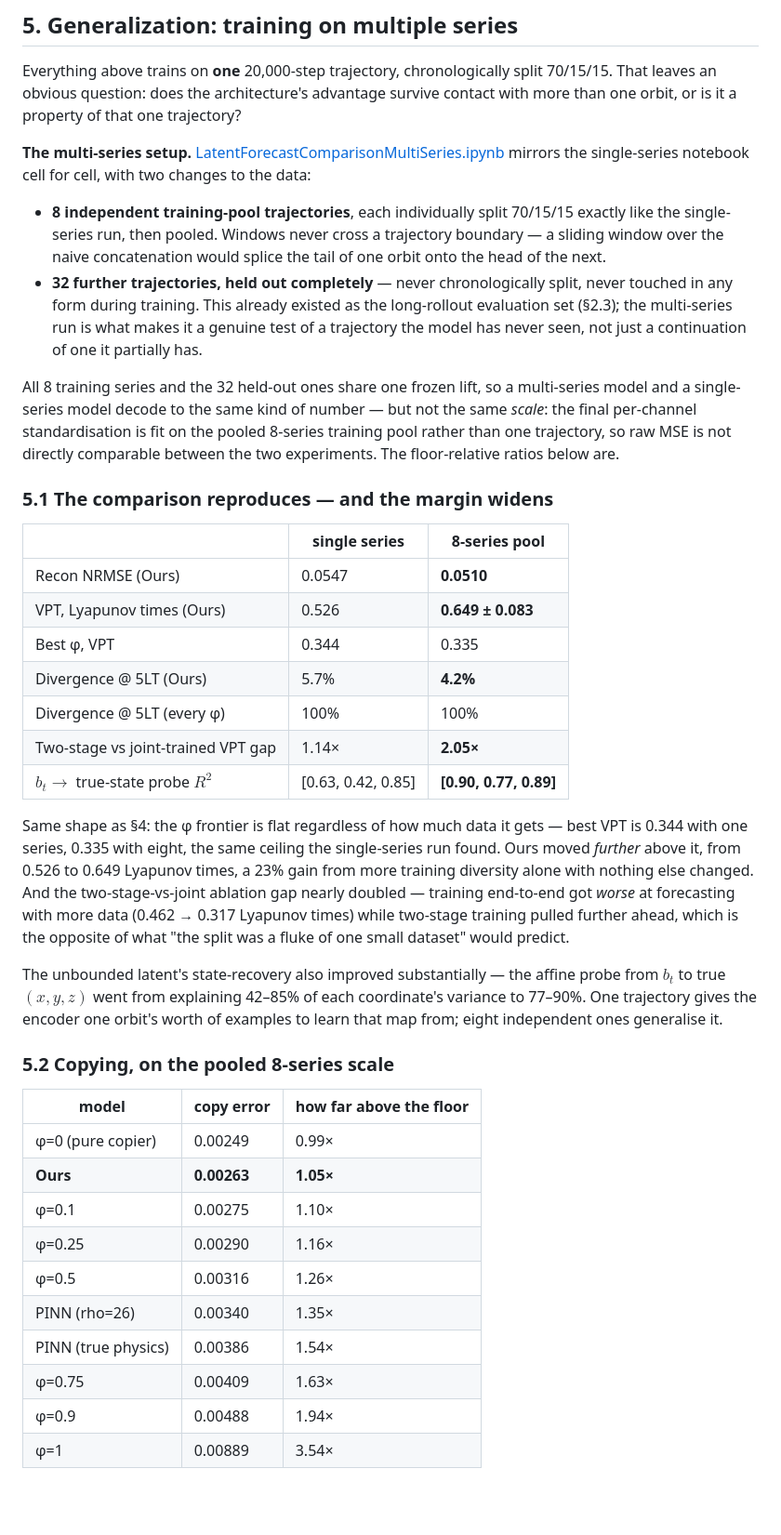
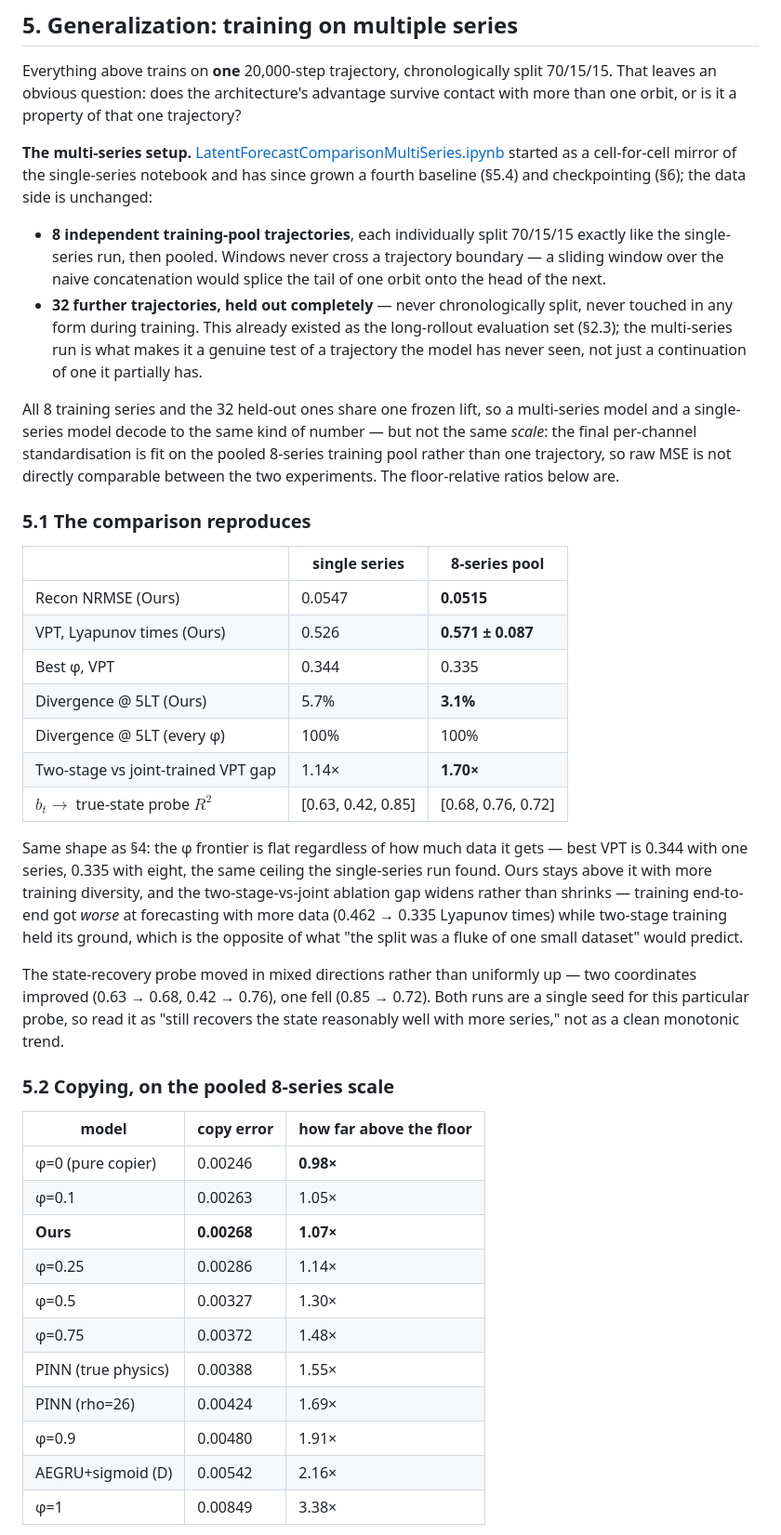
Before and after one commit to thebrownkidd/Bounded-and-unbounded-latent-decoupling-for-forecast-and-reconstruction-quality, a Markdown page: README.md, the part around one of its changes. Shown at 93% size. Drawn GitHub-style; blank space fills up the shorter version.

Commit message:
UPD: readme.md

```diff
--- a/README.md
+++ b/README.md
@@ -414,7 +414,8 @@ leaves an obvious question: does the architecture's advantage survive contact wi
 orbit, or is it a property of that one trajectory?
 
 **The multi-series setup.** [LatentForecastComparisonMultiSeries.ipynb](Experimentation/LatentForecastComparisonMultiSeries.ipynb)
-mirrors the single-series notebook cell for cell, with two changes to the data:
+started as a cell-for-cell mirror of the single-series notebook and has since grown a fourth
+baseline (§5.4) and checkpointing (§6); the data side is unchanged:
 
 - **8 independent training-pool trajectories**, each individually split 70/15/15 exactly like the
   single-series run, then pooled. Windows never cross a trajectory boundary — a sliding window
@@ -430,43 +431,43 @@ per-channel standardisation is fit on the pooled 8-series training pool rather t
 so raw MSE is not directly comparable between the two experiments. The floor-relative ratios below
 are.
 
-### 5.1 The comparison reproduces — and the margin widens
+### 5.1 The comparison reproduces
 
 | | single series | 8-series pool |
 |---|---|---|
-| Recon NRMSE (Ours) | 0.0547 | **0.0510** |
-| VPT, Lyapunov times (Ours) | 0.526 | **0.649 ± 0.083** |
+| Recon NRMSE (Ours) | 0.0547 | **0.0515** |
+| VPT, Lyapunov times (Ours) | 0.526 | **0.571 ± 0.087** |
 | Best φ, VPT | 0.344 | 0.335 |
-| Divergence @ 5LT (Ours) | 5.7% | **4.2%** |
+| Divergence @ 5LT (Ours) | 5.7% | **3.1%** |
 | Divergence @ 5LT (every φ) | 100% | 100% |
-| Two-stage vs joint-trained VPT gap | 1.14× | **2.05×** |
-| $b_t \to$ true-state probe $R^2$ | [0.63, 0.42, 0.85] | **[0.90, 0.77, 0.89]** |
+| Two-stage vs joint-trained VPT gap | 1.14× | **1.70×** |
+| $b_t \to$ true-state probe $R^2$ | [0.63, 0.42, 0.85] | [0.68, 0.76, 0.72] |
 
 Same shape as §4: the φ frontier is flat regardless of how much data it gets — best VPT is 0.344
-with one series, 0.335 with eight, the same ceiling the single-series run found. Ours moved
-*further* above it, from 0.526 to 0.649 Lyapunov times, a 23% gain from more training diversity
-alone with nothing else changed. And the two-stage-vs-joint ablation gap nearly doubled — training
-end-to-end got *worse* at forecasting with more data (0.462 → 0.317 Lyapunov times) while
-two-stage training pulled further ahead, which is the opposite of what "the split was a fluke of
-one small dataset" would predict.
+with one series, 0.335 with eight, the same ceiling the single-series run found. Ours stays above
+it with more training diversity, and the two-stage-vs-joint ablation gap widens rather than
+shrinks — training end-to-end got *worse* at forecasting with more data (0.462 → 0.335 Lyapunov
+times) while two-stage training held its ground, which is the opposite of what "the split was a
+fluke of one small dataset" would predict.
 
-The unbounded latent's state-recovery also improved substantially — the affine probe from $b_t$
-to true $(x, y, z)$ went from explaining 42–85% of each coordinate's variance to 77–90%. One
-trajectory gives the encoder one orbit's worth of examples to learn that map from; eight
-independent ones generalise it.
+The state-recovery probe moved in mixed directions rather than uniformly up — two coordinates
+improved (0.63 → 0.68, 0.42 → 0.76), one fell (0.85 → 0.72). Both runs are a single seed for this
+particular probe, so read it as "still recovers the state reasonably well with more series," not
+as a clean monotonic trend.
 
 ### 5.2 Copying, on the pooled 8-series scale
 
 | model | copy error | how far above the floor |
 |---|---|---|
-| φ=0 (pure copier) | 0.00249 | 0.99× |
-| **Ours** | **0.00263** | **1.05×** |
-| φ=0.1 | 0.00275 | 1.10× |
-| φ=0.25 | 0.00290 | 1.16× |
-| φ=0.5 | 0.00316 | 1.26× |
-| PINN (rho=26) | 0.00340 | 1.35× |
-| PINN (true physics) | 0.00386 | 1.54× |
-| φ=0.75 | 0.00409 | 1.63× |
-| φ=0.9 | 0.00488 | 1.94× |
-| φ=1 | 0.00889 | 3.54× |
+| φ=0 (pure copier) | 0.00246 | **0.98×** |
+| φ=0.1 | 0.00263 | 1.05× |
+| **Ours** | **0.00268** | **1.07×** |
+| φ=0.25 | 0.00286 | 1.14× |
+| φ=0.5 | 0.00327 | 1.30× |
+| φ=0.75 | 0.00372 | 1.48× |
+| PINN (true physics) | 0.00388 | 1.55× |
+| PINN (rho=26) | 0.00424 | 1.69× |
+| φ=0.9 | 0.00480 | 1.91× |
+| AEGRU+sigmoid (D) | 0.00542 | 2.16× |
+| φ=1 | 0.00849 | 3.38× |
 
```
Also changed, not shown: other parts of README.md (+45 -15 lines).
